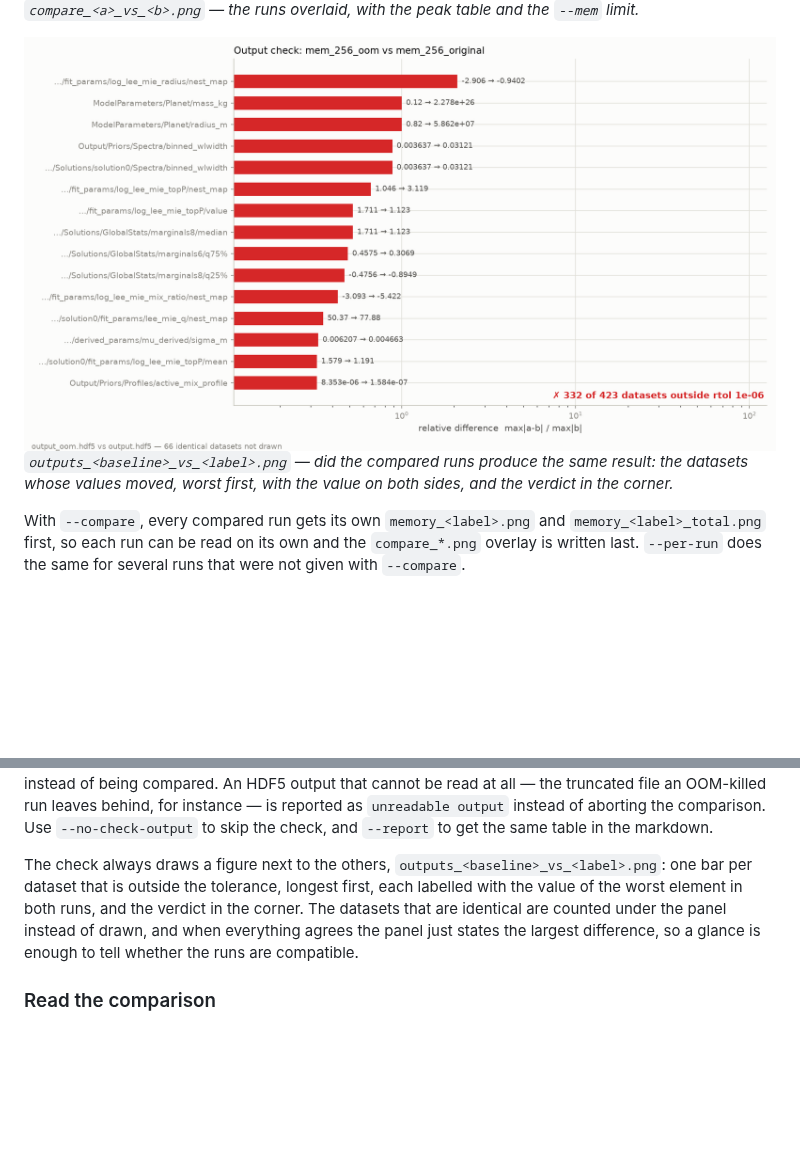
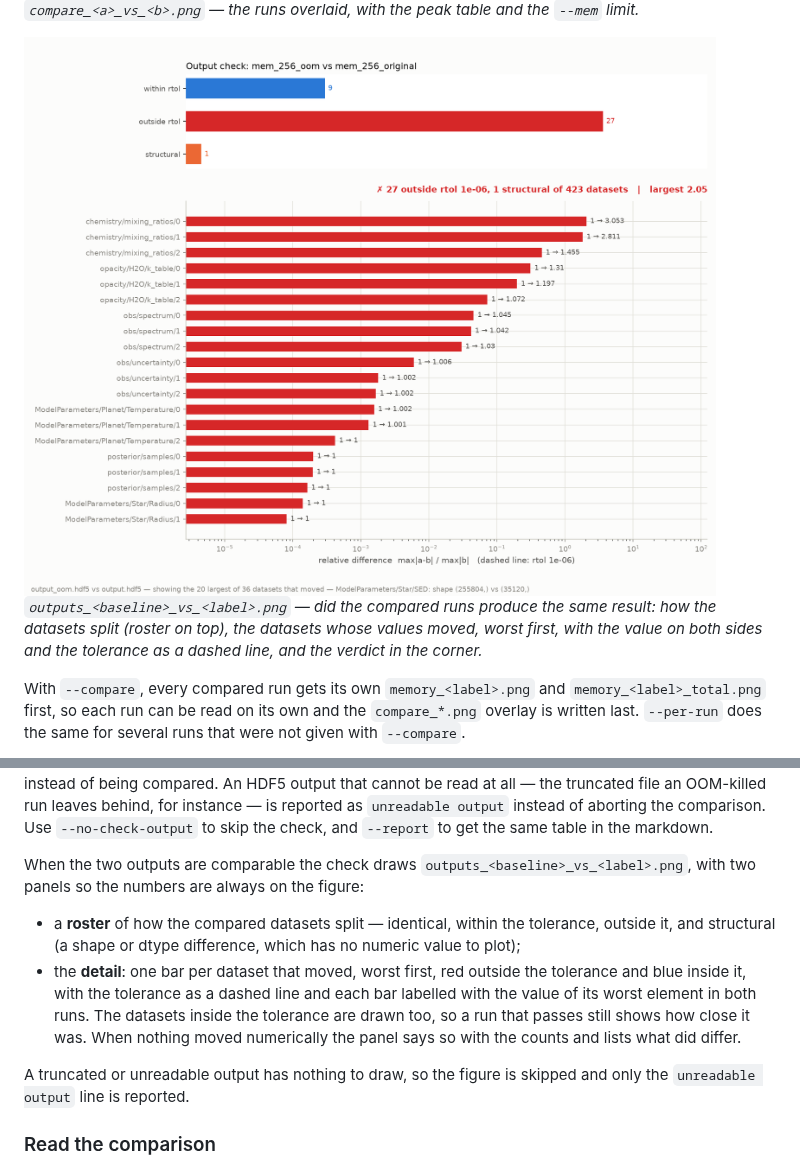
Before and after one commit to eScience-TauRex/taurex-memory-profiler, a Markdown page: README.md, 2 parts joined by grey strips. Rendered like a GitHub page; pictures changed too: docs/output-check.png; blank space fills up the shorter version.

```diff
--- a/README.md
+++ b/README.md
@@ -234,8 +234,9 @@ limit.*
 
 ![output check](docs/output-check.png)
 *`outputs_<baseline>_vs_<label>.png` — did the compared runs produce the same
-result: the datasets whose values moved, worst first, with the value on both
-sides, and the verdict in the corner.*
+result: how the datasets split (roster on top), the datasets whose values moved,
+worst first, with the value on both sides and the tolerance as a dashed line, and
+the verdict in the corner.*
 
 With `--compare`, every compared run gets its own `memory_<label>.png` and
 `memory_<label>_total.png` first, so each run can be read on its own and the
@@ -378,13 +379,22 @@ instance — is reported as `unreadable output` instead of aborting the
 comparison. Use `--no-check-output` to skip the check, and `--report` to get the
 same table in the markdown.
 
-The check always draws a figure next to the others,
-`outputs_<baseline>_vs_<label>.png`: one bar per dataset that is outside the
-tolerance, longest first, each labelled with the value of the worst element in
-both runs, and the verdict in the corner. The datasets that are identical are
-counted under the panel instead of drawn, and when everything agrees the panel
-just states the largest difference, so a glance is enough to tell whether the
-runs are compatible.
+When the two outputs are comparable the check draws
+`outputs_<baseline>_vs_<label>.png`, with two panels so the numbers are always
+on the figure:
+
+* a **roster** of how the compared datasets split — identical, within the
+  tolerance, outside it, and structural (a shape or dtype difference, which has
+  no numeric value to plot);
+* the **detail**: one bar per dataset that moved, worst first, red outside the
+  tolerance and blue inside it, with the tolerance as a dashed line and each bar
+  labelled with the value of its worst element in both runs. The datasets inside
+  the tolerance are drawn too, so a run that passes still shows how close it was.
+  When nothing moved numerically the panel says so with the counts and lists what
+  did differ.
+
+A truncated or unreadable output has nothing to draw, so the figure is skipped
+and only the `unreadable output` line is reported.
 
 ### Read the comparison
 
```
Also changed, not shown: 3 other files.
